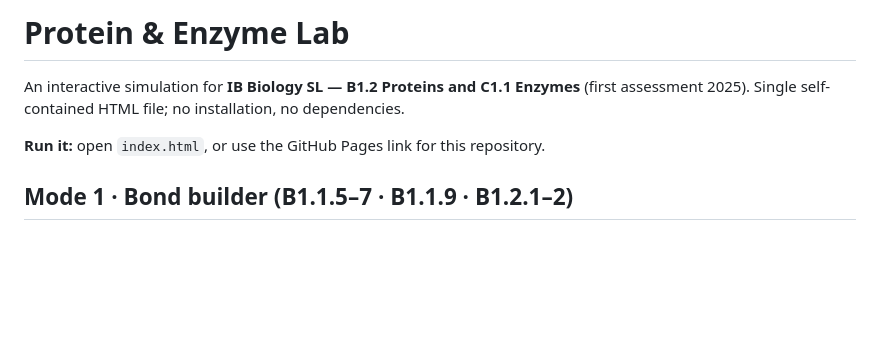
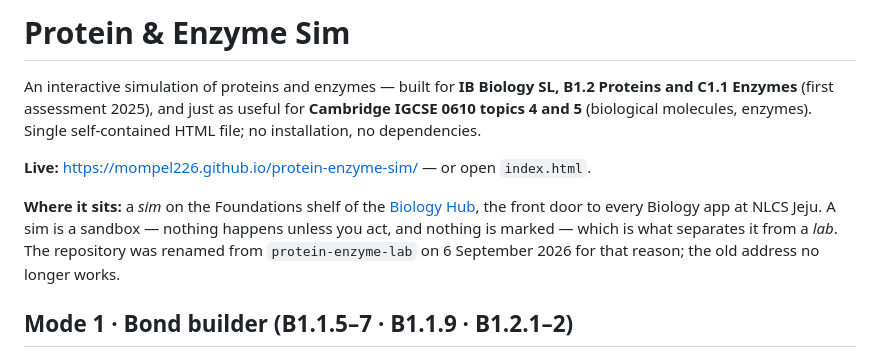
Before and after one commit to Mompel226/protein-enzyme-sim, a Markdown page: README.md, the part around the change. GitHub-like rendering; blank space fills up the shorter version.

Commit message:
Say where this sits in the Biology Hub
Every repository now names the front door, the shelf it belongs to, and what
kind of thing it is, so a reader arriving from GitHub sees the whole estate.

```diff
--- a/README.md
+++ b/README.md
@@ -1,8 +1,17 @@
-# Protein & Enzyme Lab
+# Protein & Enzyme Sim
 
-An interactive simulation for **IB Biology SL — B1.2 Proteins and C1.1 Enzymes** (first assessment 2025). Single self-contained HTML file; no installation, no dependencies.
+An interactive simulation of proteins and enzymes — built for **IB Biology SL, B1.2 Proteins and
+C1.1 Enzymes** (first assessment 2025), and just as useful for **Cambridge IGCSE 0610 topics 4
+and 5** (biological molecules, enzymes). Single self-contained HTML file; no installation, no
+dependencies.
 
-**Run it:** open `index.html`, or use the GitHub Pages link for this repository.
+**Live:** https://mompel226.github.io/protein-enzyme-sim/ — or open `index.html`.
+
+**Where it sits:** a *sim* on the Foundations shelf of the
+[Biology Hub](https://mompel226.github.io/biology-hub/), the front door to every Biology app at
+NLCS Jeju. A sim is a sandbox — nothing happens unless you act, and nothing is marked — which is
+what separates it from a *lab*. The repository was renamed from `protein-enzyme-lab` on
+6 September 2026 for that reason; the old address no longer works.
 
 ## Mode 1 · Bond builder (B1.1.5–7 · B1.1.9 · B1.2.1–2)
 
```
